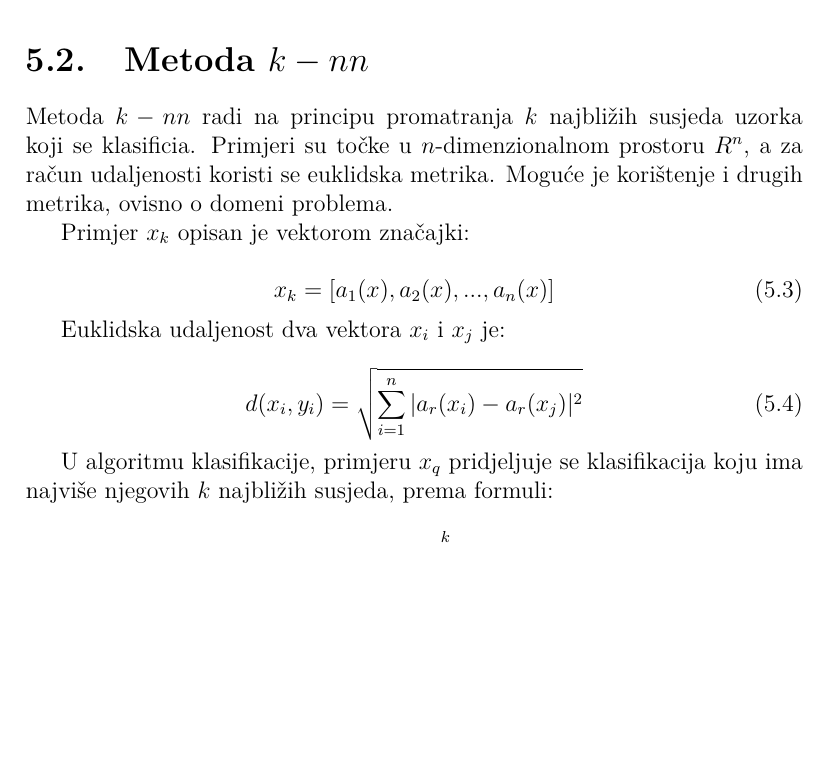
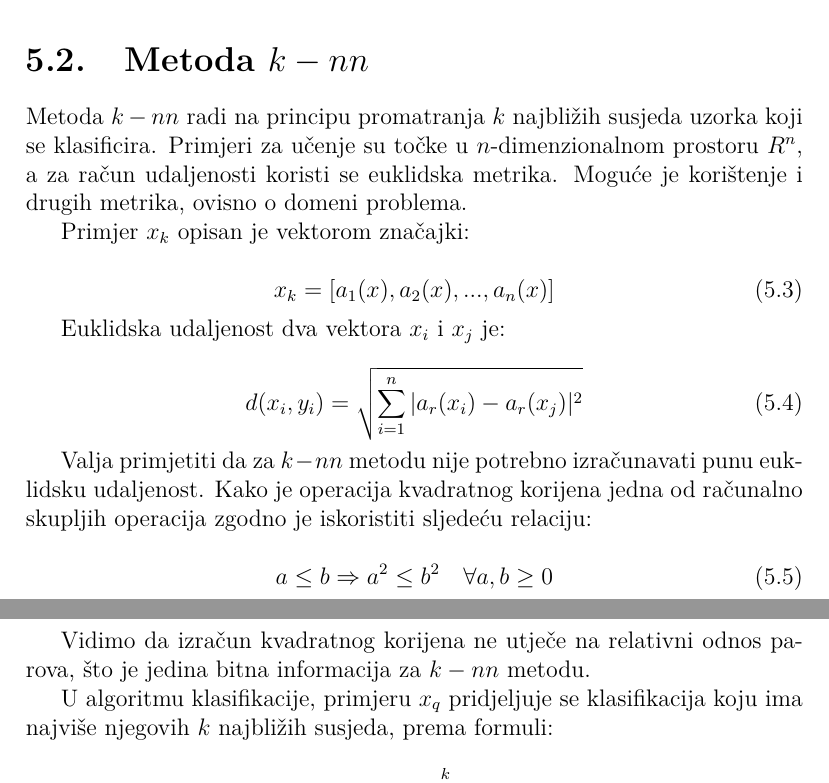
Before and after one commit to nagyistoce/gaboratfer, a LaTeX thesis (doc/ru-gabor.tex): part of page 12 of 15 before the commit and two parts of pages 12 and 13 of 15 after it, the two joined at a grey line, cut so that both start at the same text, the shorter picture padded with empty space. Compiled offline with pdfLaTeX.

Commit message:
knn tex dodan srednje stuff

```diff
--- a/doc/ru-gabor.tex
+++ b/doc/ru-gabor.tex
@@ -381,11 +381,11 @@ radu su $C = 2^{12}$ i $\gamma = 2^{-11}$.
 % Popravi TEX gdje nije ok!
 % Dodaj reference na literaturu, ja ovo pisem napamet i po slajdovima struce
 % Obuci carape, vani je hladno
+% Ra ra raspici, samo dobro opici...
 
-Metoda $k-nn$ radi na principu promatranja $k$ najbližih susjeda uzorka koji se klasificia.
-Primjeri su točke u $n$-dimenzionalnom prostoru $R^{n}$, a za račun udaljenosti koristi se
+Metoda $k-nn$ radi na principu promatranja $k$ najbližih susjeda uzorka koji se klasificira.
+Primjeri za učenje su točke u $n$-dimenzionalnom prostoru $R^{n}$, a za račun udaljenosti koristi se
 euklidska metrika. Moguće je korištenje i drugih metrika, ovisno o domeni problema.
-
 
 Primjer $x_k$ opisan je vektorom značajki:
 
@@ -400,6 +400,14 @@ Euklidska udaljenost dva vektora $x_i$ i $x_j$ je:
 d(x_i, y_i) = \sqrt{\sum_{i=1}^n |a_r(x_i) - a_r(x_j)|^2}
 \end{equation}
 
+Valja primjetiti da za $k-nn$ metodu nije potrebno izračunavati punu euklidsku udaljenost. Kako je operacija kvadratnog korijena
+jedna od računalno skupljih operacija zgodno je iskoristiti sljedeću relaciju:
+
+\begin{equation}
+a \leq b \Rightarrow a^2 \leq b^2 \quad \forall a,b \geq 0
+\end{equation}
+
+Vidimo da izračun kvadratnog korijena ne utječe na relativni odnos parova, što je jedina bitna informacija za $k-nn$ metodu.
 
 U algoritmu klasifikacije, primjeru $x_q$ pridjeljuje se klasifikacija koju ima najviše njegovih $k$ najbližih
 susjeda, prema formuli:
```
Also changed, not shown: doc/ru-gabor.pdf, doc/ru-gabor.tex (5 more changed lines).
